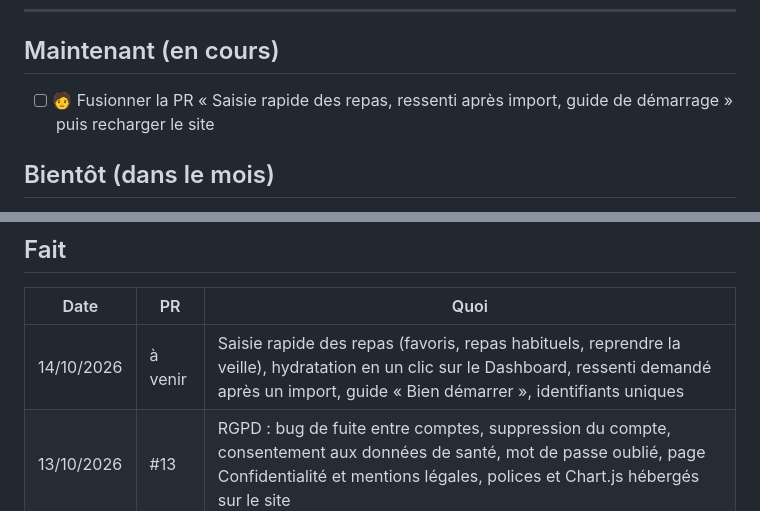
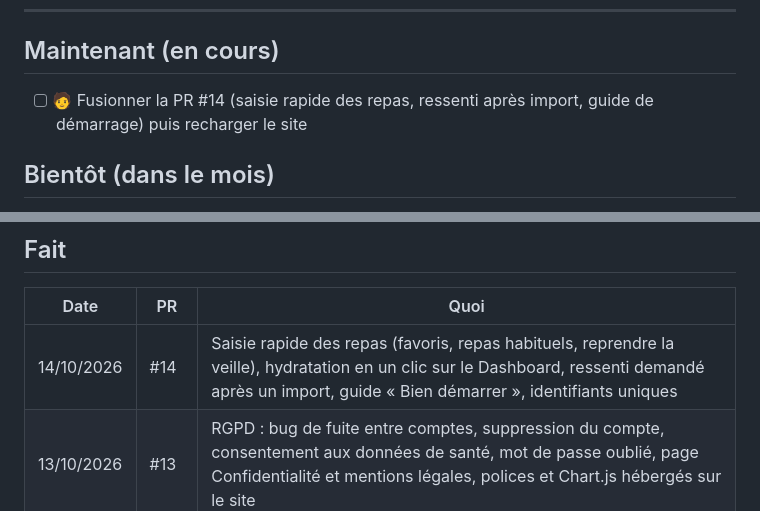
Before and after one commit to nathansimon-gif/TriSeason, a Markdown page: FEUILLE-DE-ROUTE.md, 2 parts joined by grey strips. Rendered like a GitHub page.

Commit message:
Feuille de route : numéro de PR
Co-Authored-By: Claude Opus 5.5 <noreply@anthropic.com>
Claude-Session: https://claude.ai/code/session_01Ft3tZTwKn67cwzmRJRvsD8

```diff
--- a/FEUILLE-DE-ROUTE.md
+++ b/FEUILLE-DE-ROUTE.md
@@ -9,7 +9,7 @@ Les cases cochées passent dans « Fait » en bas de page.
 
 ## Maintenant (en cours)
 
-- [ ] 🧑 Fusionner la PR « Saisie rapide des repas, ressenti après import, guide de démarrage » puis recharger le site
+- [ ] 🧑 Fusionner la PR #14 (saisie rapide des repas, ressenti après import, guide de démarrage) puis recharger le site
 
 ## Bientôt (dans le mois)
 
@@ -53,7 +53,7 @@ Les cases cochées passent dans « Fait » en bas de page.
 
 | Date | PR | Quoi |
 |---|---|---|
-| 14/10/2026 | à venir | Saisie rapide des repas (favoris, repas habituels, reprendre la veille), hydratation en un clic sur le Dashboard, ressenti demandé après un import, guide « Bien démarrer », identifiants uniques |
+| 14/10/2026 | #14 | Saisie rapide des repas (favoris, repas habituels, reprendre la veille), hydratation en un clic sur le Dashboard, ressenti demandé après un import, guide « Bien démarrer », identifiants uniques |
 | 13/10/2026 | #13 | RGPD : bug de fuite entre comptes, suppression du compte, consentement aux données de santé, mot de passe oublié, page Confidentialité et mentions légales, polices et Chart.js hébergés sur le site |
 | 13/10/2026 | #12 | Nutrition et performance : 4 éléments par liste + « Afficher plus » |
 | 12/10/2026 | #9–#11 | Rapport hebdomadaire privé (conversation Claude + e-mail), suivi des jours actifs |
```
